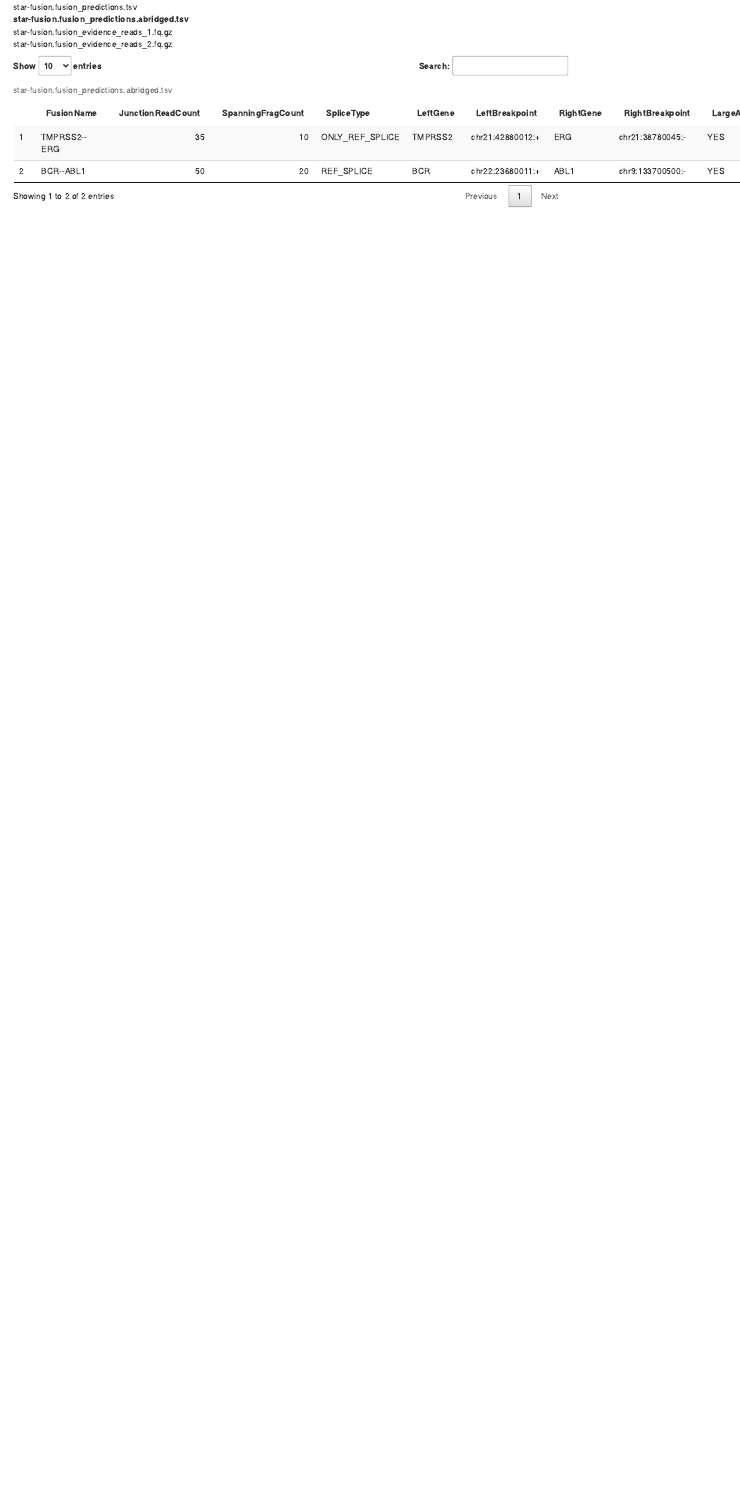
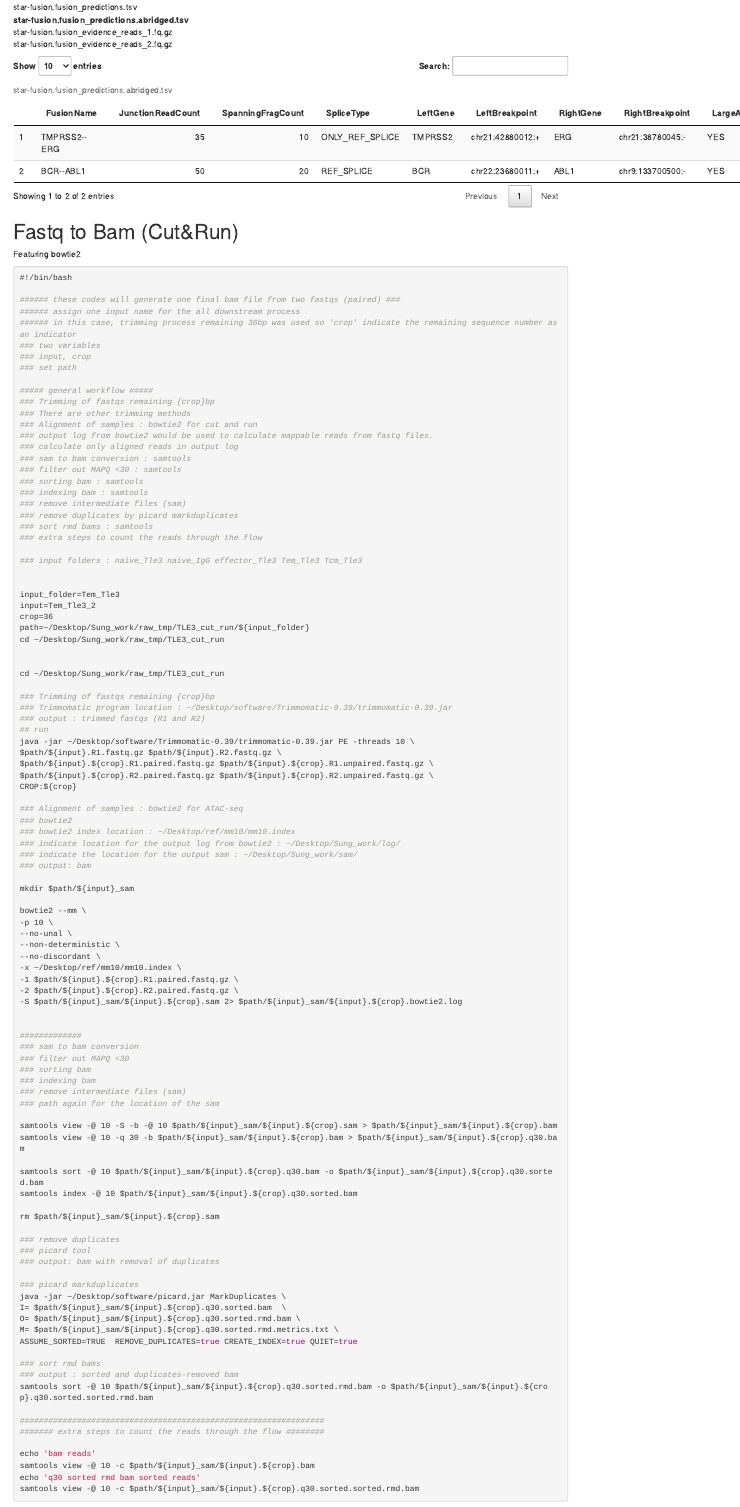
Before and after one commit to Sung2021/sung2021.github.io, an R Markdown document (etc/Data_Processing.Rmd): the page in a window 1100 px wide, from 640 px down before the commit and from 650 px down after it, so that both start at the same text. Rendered offline with R 4.5, knitr and Pandoc, with nearby package versions; drawn as R Markdown's standard HTML page in place of the format the file asks for.

Commit message:
Data Processing html update

````diff
--- a/etc/Data_Processing.Rmd
+++ b/etc/Data_Processing.Rmd
@@ -95,3 +95,115 @@ data <- data.frame(
 )
 data %>% DT::datatable(caption = "star-fusion.fusion_predictions.abridged.tsv")
 ```
+
+
+
+# Fastq to Bam (Cut&Run)
+Featuring bowtie2
+
+```{bash}
+#!/bin/bash
+
+###### these codes will generate one final bam file from two fastqs (paired) ###
+###### assign one input name for the all downstream process
+###### in this case, trimming process remaining 36bp was used so 'crop' indicate the remaining sequence number as an indicator
+### two variables
+### input, crop
+### set path
+
+##### general workflow #####
+### Trimming of fastqs remaining {crop}bp
+### There are other trimming methods
+### Alignment of samples : bowtie2 for cut and run
+### output log from bowtie2 would be used to calculate mappable reads from fastq files.
+### calculate only aligned reads in output log
+### sam to bam conversion : samtools
+### filter out MAPQ <30 : samtools
+### sorting bam : samtools
+### indexing bam : samtools
+### remove intermediate files (sam)
+### remove duplicates by picard markduplicates
+### sort rmd bams : samtools
+### extra steps to count the reads through the flow
+
+### input folders : naive_Tle3 naive_IgG effector_Tle3 Tem_Tle3 Tcm_Tle3
+
+
+input_folder=Tem_Tle3
+input=Tem_Tle3_2
+crop=36
+path=~/Desktop/Sung_work/raw_tmp/TLE3_cut_run/${input_folder}
+cd ~/Desktop/Sung_work/raw_tmp/TLE3_cut_run
+
+
+cd ~/Desktop/Sung_work/raw_tmp/TLE3_cut_run
+
+### Trimming of fastqs remaining {crop}bp
+### Trimmomatic program location : ~/Desktop/software/Trimmomatic-0.39/trimmomatic-0.39.jar
+### output : trimmed fastqs (R1 and R2)
+## run
+java -jar ~/Desktop/software/Trimmomatic-0.39/trimmomatic-0.39.jar PE -threads 10 \
+$path/${input}.R1.fastq.gz $path/${input}.R2.fastq.gz \
+$path/${input}.${crop}.R1.paired.fastq.gz $path/${input}.${crop}.R1.unpaired.fastq.gz \
+$path/${input}.${crop}.R2.paired.fastq.gz $path/${input}.${crop}.R2.unpaired.fastq.gz \
+CROP:${crop}
+
+### Alignment of samples : bowtie2 for ATAC-seq
+### bowtie2
+### bowtie2 index location : ~/Desktop/ref/mm10/mm10.index
+### indicate location for the output log from bowtie2 : ~/Desktop/Sung_work/log/
+### indicate the location for the output sam : ~/Desktop/Sung_work/sam/
+### output: bam
+
+mkdir $path/${input}_sam
+
+bowtie2 --mm \
+-p 10 \
+--no-unal \
+--non-deterministic \
+--no-discordant \
+-x ~/Desktop/ref/mm10/mm10.index \
+-1 $path/${input}.${crop}.R1.paired.fastq.gz \
+-2 $path/${input}.${crop}.R2.paired.fastq.gz \
+-S $path/${input}_sam/${input}.${crop}.sam 2> $path/${input}_sam/${input}.${crop}.bowtie2.log
+
+
+#############
+### sam to bam conversion
+### filter out MAPQ <30
+### sorting bam
+### indexing bam
+### remove intermediate files (sam)
+### path again for the location of the sam
+
+samtools view -@ 10 -S -b -@ 10 $path/${input}_sam/${input}.${crop}.sam > $path/${input}_sam/${input}.${crop}.bam
+samtools view -@ 10 -q 30 -b $path/${input}_sam/${input}.${crop}.bam > $path/${input}_sam/${input}.${crop}.q30.bam
+
+samtools sort -@ 10 $path/${input}_sam/${input}.${crop}.q30.bam -o $path/${input}_sam/${input}.${crop}.q30.sorted.bam
+samtools index -@ 10 $path/${input}_sam/${input}.${crop}.q30.sorted.bam
+
+rm $path/${input}_sam/${input}.${crop}.sam
+
+### remove duplicates
+### picard tool
+### output: bam with removal of duplicates
+
+### picard markduplicates
+java -jar ~/Desktop/software/picard.jar MarkDuplicates \
+I= $path/${input}_sam/${input}.${crop}.q30.sorted.bam  \
+O= $path/${input}_sam/${input}.${crop}.q30.sorted.rmd.bam \
+M= $path/${input}_sam/${input}.${crop}.q30.sorted.rmd.metrics.txt \
+ASSUME_SORTED=TRUE  REMOVE_DUPLICATES=true CREATE_INDEX=true QUIET=true
+
+### sort rmd bams
+### output : sorted and duplicates-removed bam
+samtools sort -@ 10 $path/${input}_sam/${input}.${crop}.q30.sorted.rmd.bam -o $path/${input}_sam/${input}.${crop}.q30.sorted.sorted.rmd.bam
+
+################################################################
+####### extra steps to count the reads through the flow ########
+
+echo 'bam reads'
+samtools view -@ 10 -c $path/${input}_sam/${input}.${crop}.bam
+echo 'q30 sorted rmd bam sorted reads'
+samtools view -@ 10 -c $path/${input}_sam/${input}.${crop}.q30.sorted.sorted.rmd.bam
+```
````
Also changed, not shown: index.Rmd (+3 -0 lines), etc/Data_Processing.html, index.html, etc/Data_Processing.Rmd (4 more changed lines).
